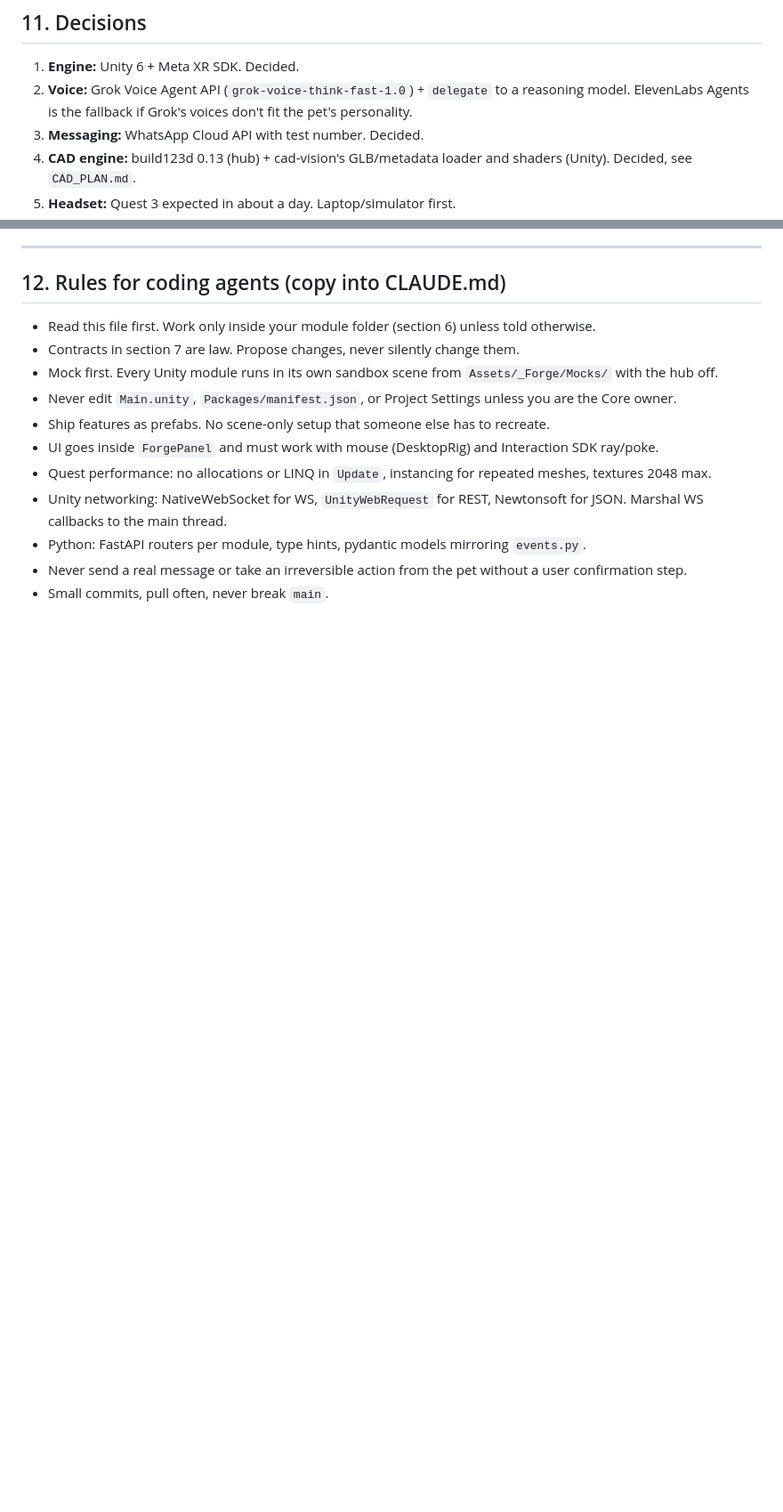
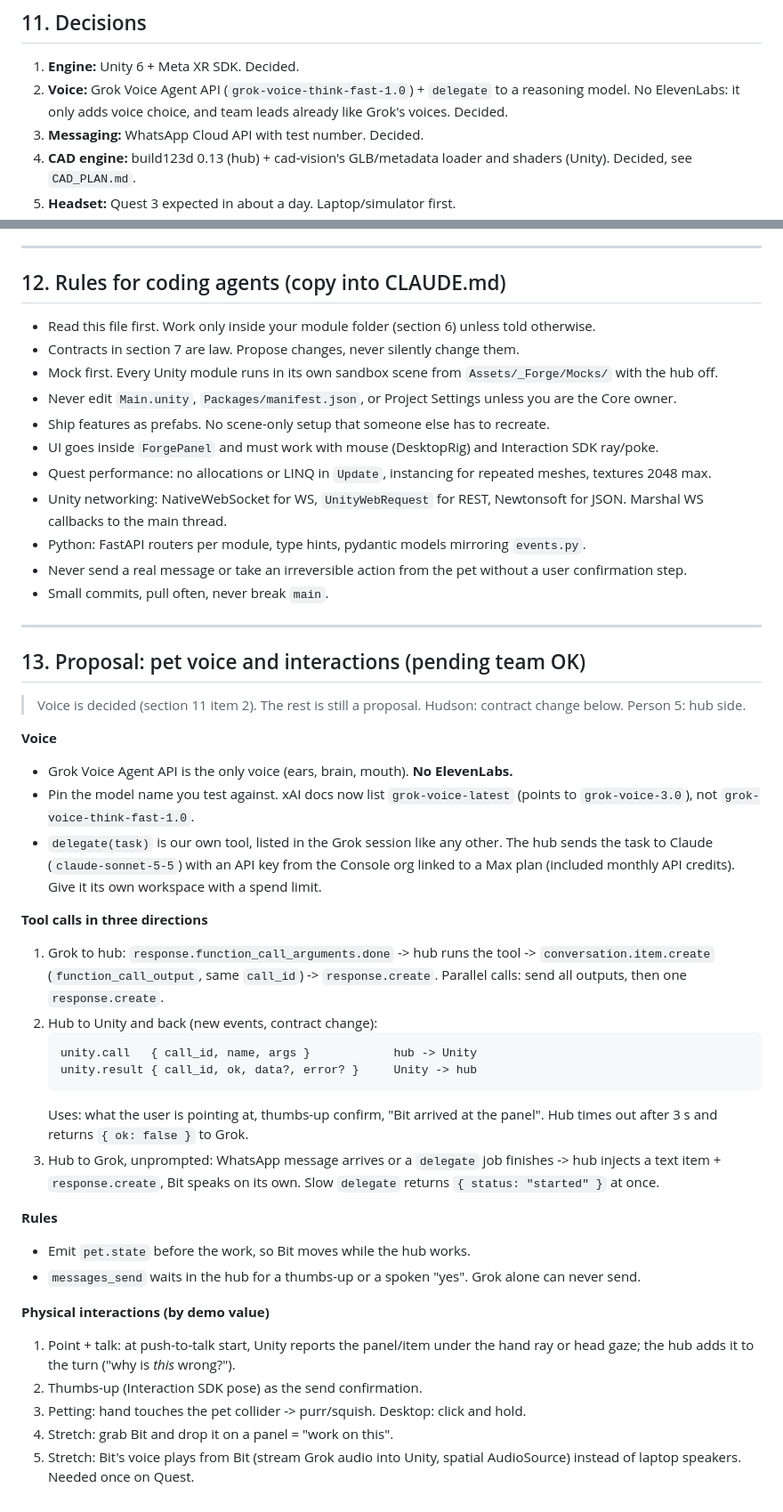
Before and after one commit to builtbyd3v/Albie, a Markdown page: PROJECT_CONTEXT.md, 2 parts joined by grey strips. Shown at 89% size. GitHub-like rendering; blank space fills up the shorter version.

Commit message:
Decide Grok-only voice; propose pet tool-call flow and interactions
Section 11: drop the ElevenLabs fallback, Grok voices are good enough.
Section 13 (proposal): delegate to Claude, unity.call/unity.result
events for hub-to-Unity round trips, unprompted turns, point + talk,
thumbs-up confirm, petting.

````diff
--- a/PROJECT_CONTEXT.md
+++ b/PROJECT_CONTEXT.md
@@ -336,7 +336,7 @@ When the Quest 3 arrives: Hudson + Adrian do the device pass (APK build, passthr
 ## 11. Decisions
 
 1. **Engine:** Unity 6 + Meta XR SDK. Decided.
-2. **Voice:** Grok Voice Agent API (`grok-voice-think-fast-1.0`) + `delegate` to a reasoning model. ElevenLabs Agents is the fallback if Grok's voices don't fit the pet's personality.
+2. **Voice:** Grok Voice Agent API (`grok-voice-think-fast-1.0`) + `delegate` to a reasoning model. No ElevenLabs: it only adds voice choice, and team leads already like Grok's voices. Decided.
 3. **Messaging:** WhatsApp Cloud API with test number. Decided.
 4. **CAD engine:** build123d 0.13 (hub) + cad-vision's GLB/metadata loader and shaders (Unity). Decided, see `CAD_PLAN.md`.
 5. **Headset:** Quest 3 expected in about a day. Laptop/simulator first.
@@ -358,3 +358,35 @@ When the Quest 3 arrives: Hudson + Adrian do the device pass (APK build, passthr
 - Python: FastAPI routers per module, type hints, pydantic models mirroring `events.py`.
 - Never send a real message or take an irreversible action from the pet without a user confirmation step.
 - Small commits, pull often, never break `main`.
+
+---
+
+## 13. Proposal: pet voice and interactions (pending team OK)
+
+> Voice is decided (section 11 item 2). The rest is still a proposal. Hudson: contract change below. Person 5: hub side.
+
+**Voice**
+- Grok Voice Agent API is the only voice (ears, brain, mouth). **No ElevenLabs.**
+- Pin the model name you test against. xAI docs now list `grok-voice-latest` (points to `grok-voice-3.0`), not `grok-voice-think-fast-1.0`.
+- `delegate(task)` is our own tool, listed in the Grok session like any other. The hub sends the task to Claude (`claude-sonnet-5-5`) with an API key from the Console org linked to a Max plan (included monthly API credits). Give it its own workspace with a spend limit.
+
+**Tool calls in three directions**
+1. Grok to hub: `response.function_call_arguments.done` -> hub runs the tool -> `conversation.item.create` (`function_call_output`, same `call_id`) -> `response.create`. Parallel calls: send all outputs, then one `response.create`.
+2. Hub to Unity and back (new events, contract change):
+   ```
+   unity.call   { call_id, name, args }            hub -> Unity
+   unity.result { call_id, ok, data?, error? }     Unity -> hub
+   ```
+   Uses: what the user is pointing at, thumbs-up confirm, "Bit arrived at the panel". Hub times out after 3 s and returns `{ ok: false }` to Grok.
+3. Hub to Grok, unprompted: WhatsApp message arrives or a `delegate` job finishes -> hub injects a text item + `response.create`, Bit speaks on its own. Slow `delegate` returns `{ status: "started" }` at once.
+
+**Rules**
+- Emit `pet.state` before the work, so Bit moves while the hub works.
+- `messages_send` waits in the hub for a thumbs-up or a spoken "yes". Grok alone can never send.
+
+**Physical interactions (by demo value)**
+1. Point + talk: at push-to-talk start, Unity reports the panel/item under the hand ray or head gaze; the hub adds it to the turn ("why is *this* wrong?").
+2. Thumbs-up (Interaction SDK pose) as the send confirmation.
+3. Petting: hand touches the pet collider -> purr/squish. Desktop: click and hold.
+4. Stretch: grab Bit and drop it on a panel = "work on this".
+5. Stretch: Bit's voice plays from Bit (stream Grok audio into Unity, spatial AudioSource) instead of laptop speakers. Needed once on Quest.
````
